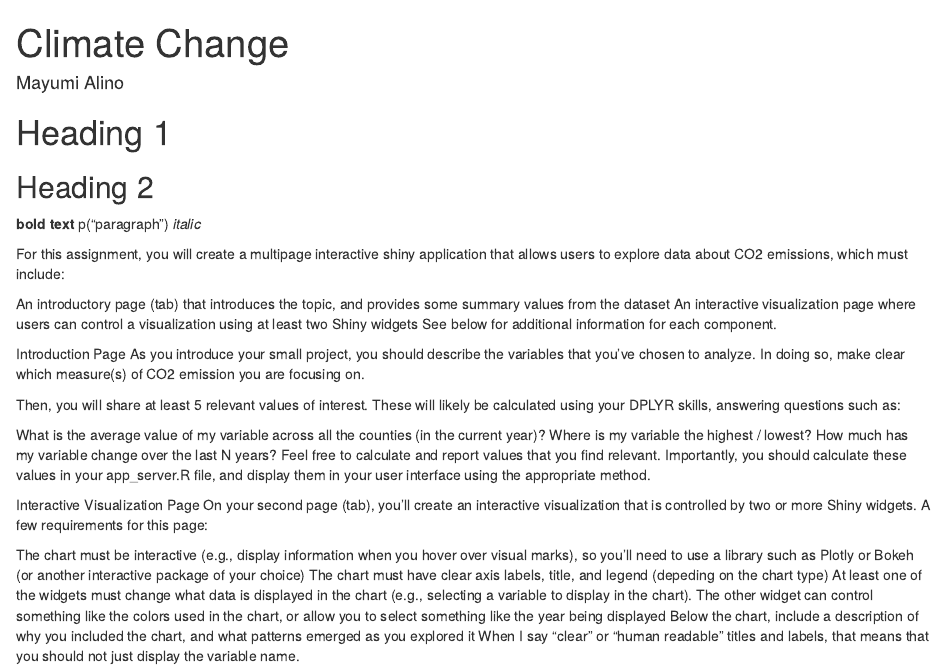
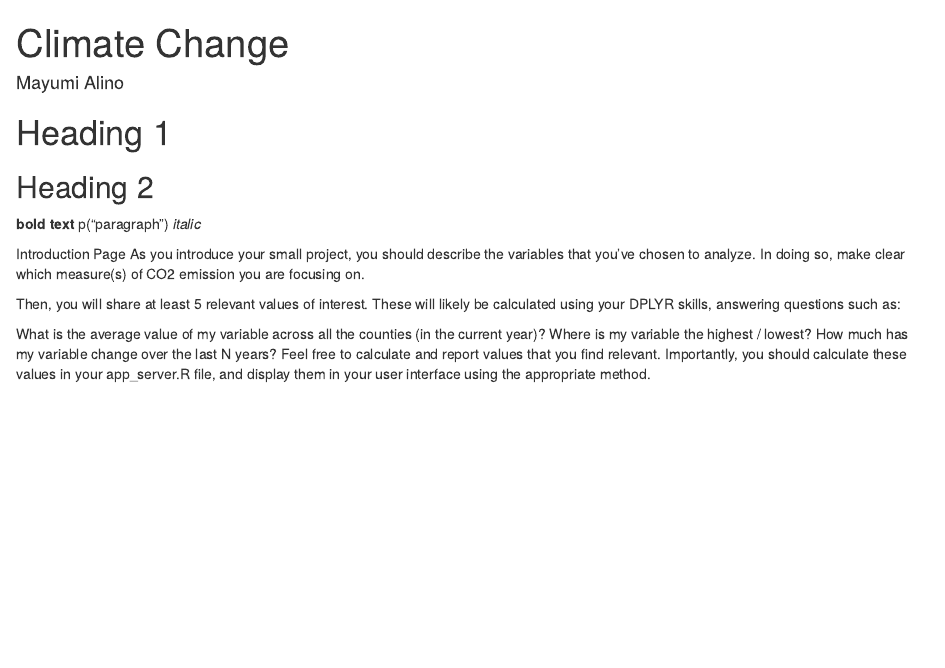
Before and after one commit to mayalino-1836927/assignment4, an R Markdown document (assignment4.Rmd): the page in a window 1100 px wide, from its top. Rendered offline with R 4.5, knitr and Pandoc, with nearby package versions; the code chunks are not run, so their results and figures are left out.

Commit message:
Add files via upload

````diff
--- a/assignment4.Rmd
+++ b/assignment4.Rmd
@@ -16,12 +16,6 @@ analysis_file <- source("app.R")
 p("paragraph")
 _italic_
 
-For this assignment, you will create a multipage interactive shiny application that allows users to explore data about CO2 emissions, which must include:
-
-An introductory page (tab) that introduces the topic, and provides some summary values from the dataset
-An interactive visualization page where users can control a visualization using at least two Shiny widgets
-See below for additional information for each component.
-
 Introduction Page
 As you introduce your small project, you should describe the variables that you've chosen to analyze. In doing so, make clear which measure(s) of CO2 emission you are focusing on.
 
@@ -35,12 +29,3 @@ Feel free to calculate and report values that you find relevant. Importantly, yo
 ```{r echo=FALSE}
   climate_data
 ```
-
-Interactive Visualization Page
-On your second page (tab), you'll create an interactive visualization that is controlled by two or more Shiny widgets. A few requirements for this page:
-
-The chart must be interactive (e.g., display information when you hover over visual marks), so you'll need to use a library such as Plotly or Bokeh (or another interactive package of your choice)
-The chart must have clear axis labels, title, and legend (depeding on the chart type)
-At least one of the widgets must change what data is displayed in the chart (e.g., selecting a variable to display in the chart). The other widget can control something like the colors used in the chart, or allow you to select something like the year being displayed
-Below the chart, include a description of why you included the chart, and what patterns emerged as you explored it
-When I say "clear" or "human readable" titles and labels, that means that you should not just display the variable name.
````
